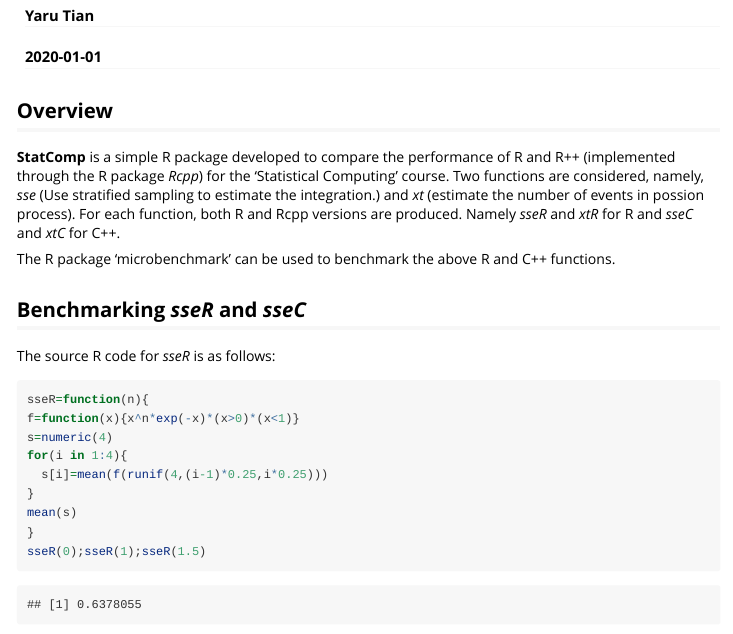
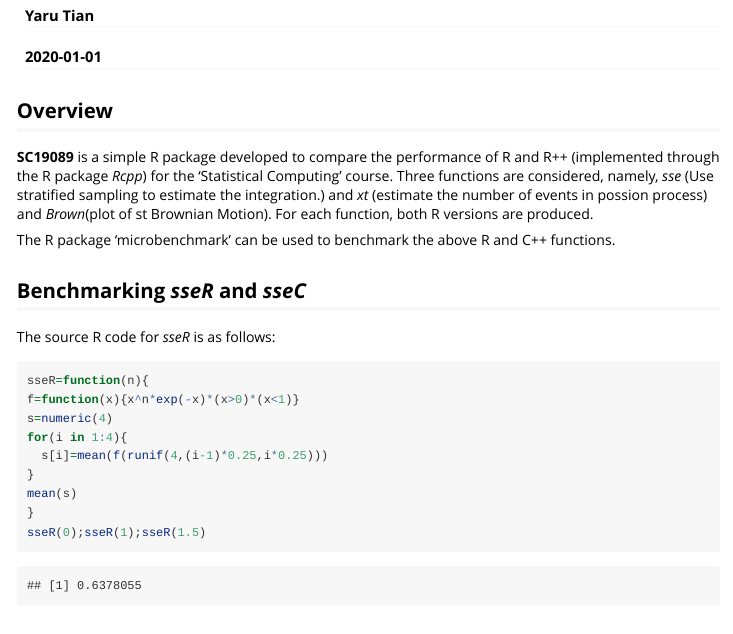
Before and after one commit to SC19089/Package, an R Markdown document (vignettes/intro.Rmd): the page in a window 1100 px wide, from 70 px down. Rendered offline with R 4.5, knitr and Pandoc, with nearby package versions; code that draws random numbers runs with fixed seeds of ours; some code elsewhere in the file could not run offline; long lines of code are wrapped.

Commit message:
first commit

```diff
--- a/vignettes/intro.Rmd
+++ b/vignettes/intro.Rmd
@@ -11,7 +11,7 @@ vignette: >
 
 ## Overview
 
-__StatComp__ is a simple R package developed to compare the performance of R and R++ (implemented through the R package _Rcpp_) for the 'Statistical Computing' course. Two functions are considered, namely, _sse_ (Use stratified sampling to estimate the integration.) and _xt_ (estimate the number of events in possion process). For each function, both R and Rcpp versions are produced. Namely _sseR_ and  _xtR_ for R and _sseC_ and _xtC_ for C++.
+__SC19089__ is a simple R package developed to compare the performance of R and R++ (implemented through the R package _Rcpp_) for the 'Statistical Computing' course. Three functions are considered, namely, _sse_ (Use stratified sampling to estimate the integration.) and _xt_ (estimate the number of events in possion process) and _Brown_(plot of st Brownian Motion). For each function, both R versions are produced.
 
 The R package 'microbenchmark' can be used to benchmark the above R and C++ functions.
 
```
Also changed, not shown: vignettes/intro.Rmd (3 more changed lines).
